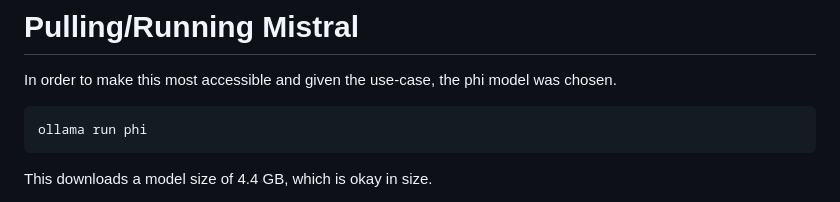
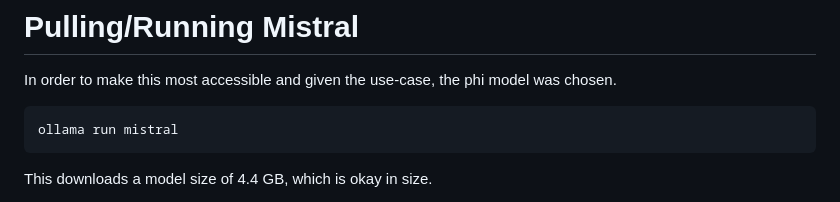
Before and after one commit to Merapolis/phishing-defense-cirumvention, a Markdown page: README.md, the part around the change. Drawn GitHub-style.

Commit message:
Update README.md
Changing back to mistral

````diff
--- a/README.md
+++ b/README.md
@@ -50,7 +50,7 @@ Created symlink /etc/systemd/system/default.target.wants/ollama.service → /etc
 # Pulling/Running Mistral
 In order to make this most accessible and given the use-case, the phi model was chosen.
 ```
-ollama run phi
+ollama run mistral
 ```
 This downloads a model size of 4.4 GB, which is okay in size.
 
````
